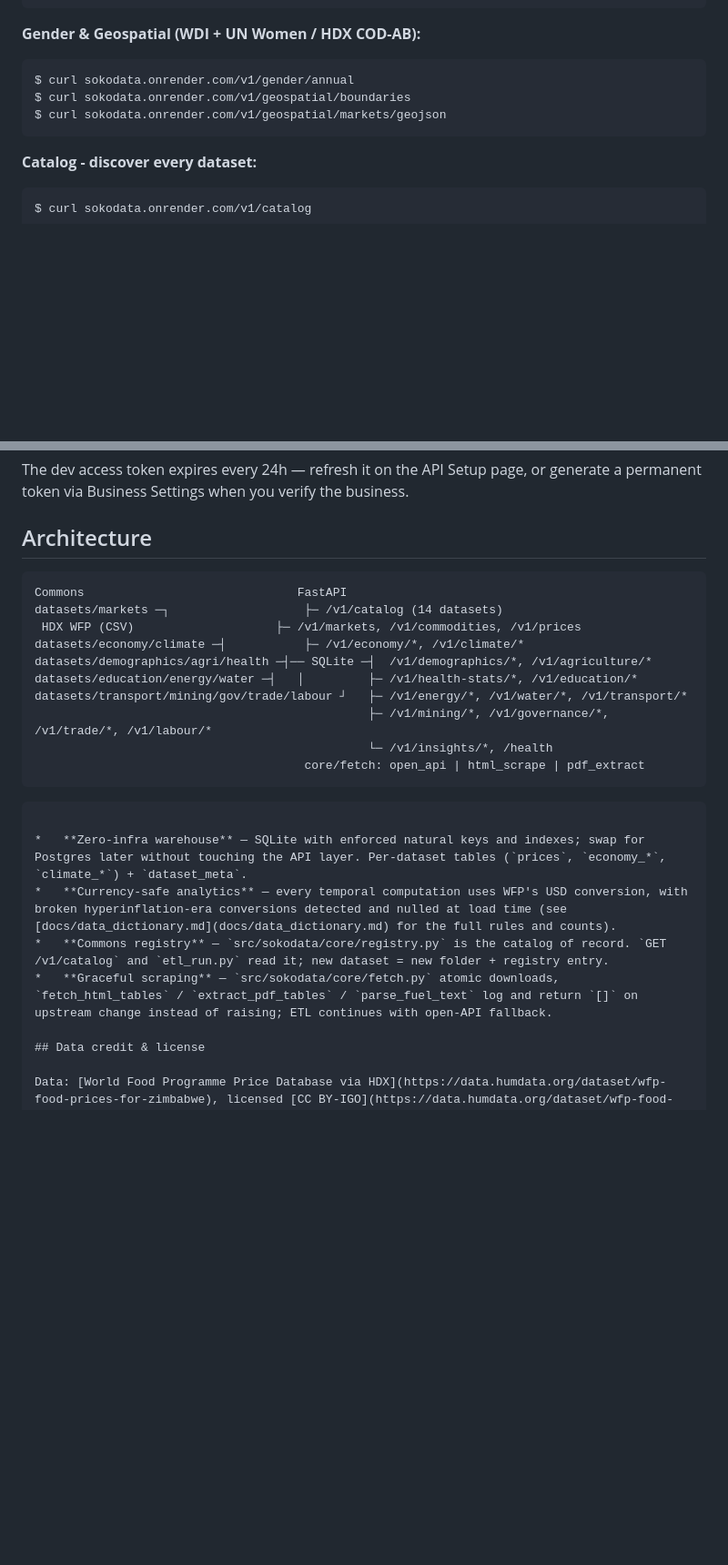
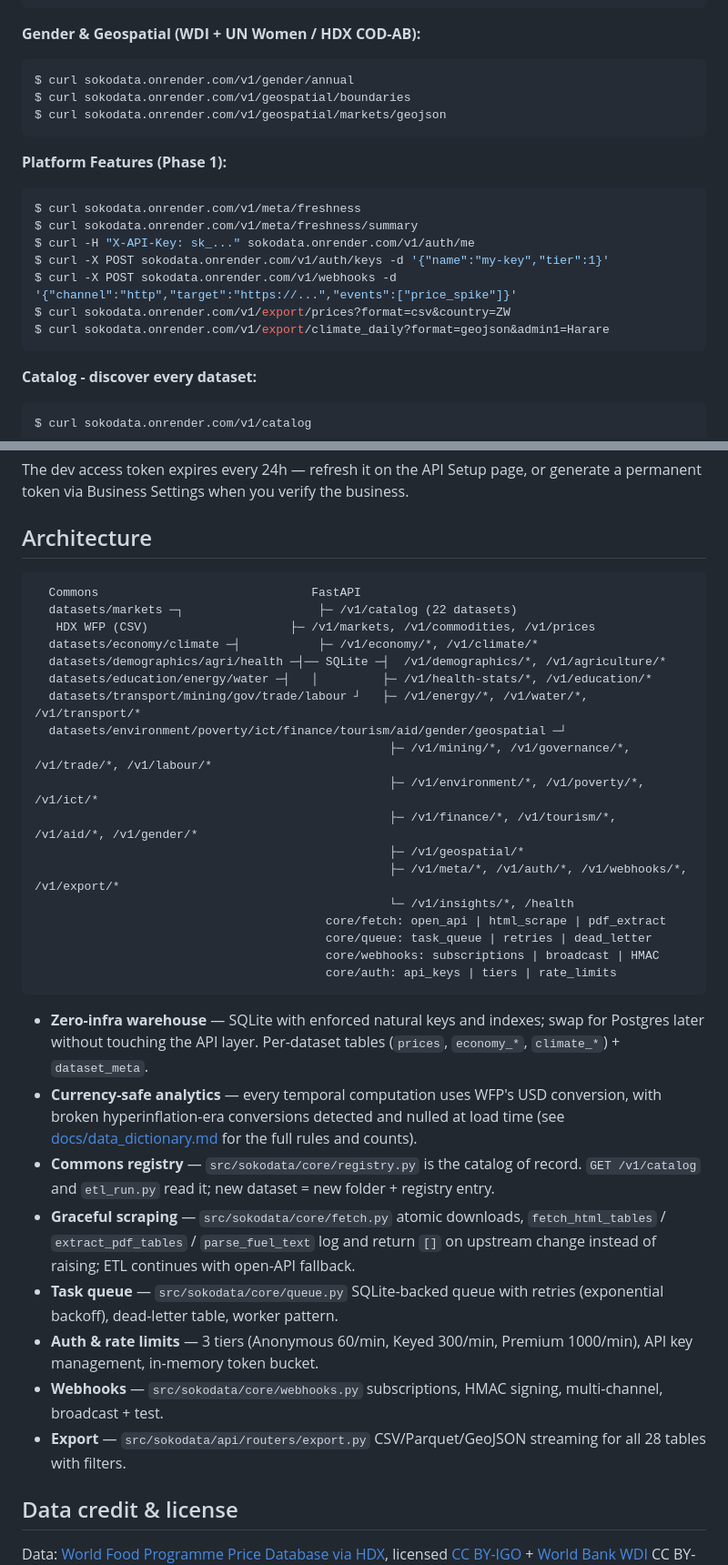
Before and after one commit to alfredshingai/SokoData, a Markdown page: README.md, 2 parts joined by grey strips. Shown at 91% size. GitHub-like rendering; blank space fills up the shorter version.

````diff
--- a/README.md
+++ b/README.md
@@ -82,6 +82,17 @@ $ curl sokodata.onrender.com/v1/geospatial/boundaries
 $ curl sokodata.onrender.com/v1/geospatial/markets/geojson
 ```
 
+**Platform Features (Phase 1):**
+```console
+$ curl sokodata.onrender.com/v1/meta/freshness
+$ curl sokodata.onrender.com/v1/meta/freshness/summary
+$ curl -H "X-API-Key: sk_..." sokodata.onrender.com/v1/auth/me
+$ curl -X POST sokodata.onrender.com/v1/auth/keys -d '{"name":"my-key","tier":1}'
+$ curl -X POST sokodata.onrender.com/v1/webhooks -d '{"channel":"http","target":"https://...","events":["price_spike"]}'
+$ curl sokodata.onrender.com/v1/export/prices?format=csv&country=ZW
+$ curl sokodata.onrender.com/v1/export/climate_daily?format=geojson&admin1=Harare
+```
+
 **Catalog - discover every dataset:**
 ```console
 $ curl sokodata.onrender.com/v1/catalog
@@ -225,24 +277,35 @@ The dev access token expires every 24h — refresh it on the API Setup page, or
 
 ## Architecture
 
-  ```
+```
   Commons                              FastAPI
-  datasets/markets ─┐                   ├─ /v1/catalog (14 datasets)
+  datasets/markets ─┐                   ├─ /v1/catalog (22 datasets)
    HDX WFP (CSV)                    ├─ /v1/markets, /v1/commodities, /v1/prices
   datasets/economy/climate ─┤           ├─ /v1/economy/*, /v1/climate/*
   datasets/demographics/agri/health ─┤── SQLite ─┤  /v1/demographics/*, /v1/agriculture/*
   datasets/education/energy/water ─┤   │         ├─ /v1/health-stats/*, /v1/education/*
   datasets/transport/mining/gov/trade/labour ┘   ├─ /v1/energy/*, /v1/water/*, /v1/transport/*
-                                                 ├─ /v1/mining/*, /v1/governance/*, /v1/trade/*, /v1/labour/*
-                                                 └─ /v1/insights/*, /health
-                                        core/fetch: open_api | html_scrape | pdf_extract
-```
+  datasets/environment/poverty/ict/finance/tourism/aid/gender/geospatial ─┘
+                                                  ├─ /v1/mining/*, /v1/governance/*, /v1/trade/*, /v1/labour/*
+                                                  ├─ /v1/environment/*, /v1/poverty/*, /v1/ict/*
+                                                  ├─ /v1/finance/*, /v1/tourism/*, /v1/aid/*, /v1/gender/*
+                                                  ├─ /v1/geospatial/*
+                                                  ├─ /v1/meta/*, /v1/auth/*, /v1/webhooks/*, /v1/export/*
+                                                  └─ /v1/insights/*, /health
+                                         core/fetch: open_api | html_scrape | pdf_extract
+                                         core/queue: task_queue | retries | dead_letter
+                                         core/webhooks: subscriptions | broadcast | HMAC
+                                         core/auth: api_keys | tiers | rate_limits
 ```
 
 *   **Zero-infra warehouse** — SQLite with enforced natural keys and indexes; swap for Postgres later without touching the API layer. Per-dataset tables (`prices`, `economy_*`, `climate_*`) + `dataset_meta`.
 *   **Currency-safe analytics** — every temporal computation uses WFP's USD conversion, with broken hyperinflation-era conversions detected and nulled at load time (see [docs/data_dictionary.md](docs/data_dictionary.md) for the full rules and counts).
 *   **Commons registry** — `src/sokodata/core/registry.py` is the catalog of record. `GET /v1/catalog` and `etl_run.py` read it; new dataset = new folder + registry entry.
 *   **Graceful scraping** — `src/sokodata/core/fetch.py` atomic downloads, `fetch_html_tables` / `extract_pdf_tables` / `parse_fuel_text` log and return `[]` on upstream change instead of raising; ETL continues with open-API fallback.
+*   **Task queue** — `src/sokodata/core/queue.py` SQLite-backed queue with retries (exponential backoff), dead-letter table, worker pattern.
+*   **Auth & rate limits** — 3 tiers (Anonymous 60/min, Keyed 300/min, Premium 1000/min), API key management, in-memory token bucket.
+*   **Webhooks** — `src/sokodata/core/webhooks.py` subscriptions, HMAC signing, multi-channel, broadcast + test.
+*   **Export** — `src/sokodata/api/routers/export.py` CSV/Parquet/GeoJSON streaming for all 28 tables with filters.
 
 ## Data credit & license
 
````
Also changed, not shown: other parts of README.md (+47 -1 lines).
